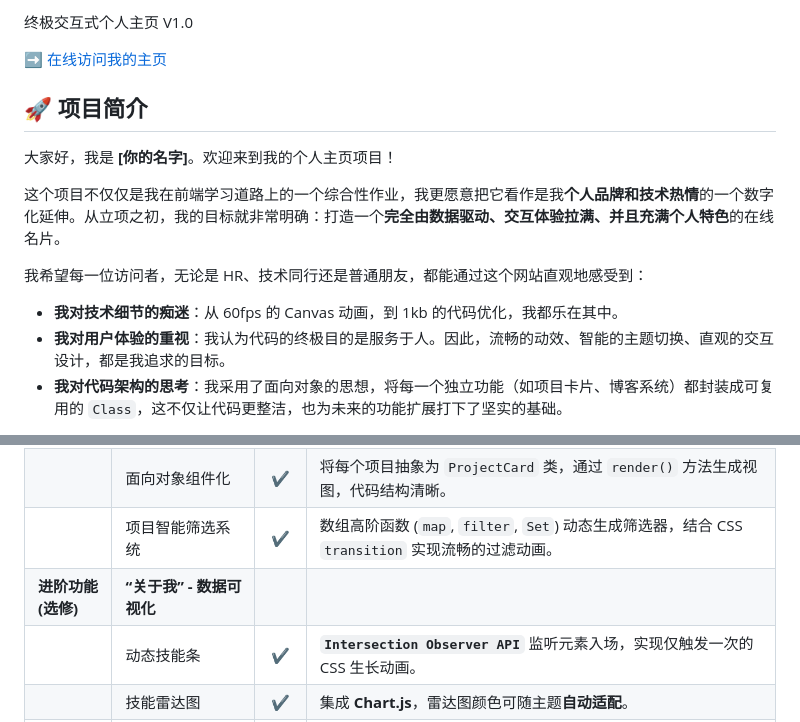
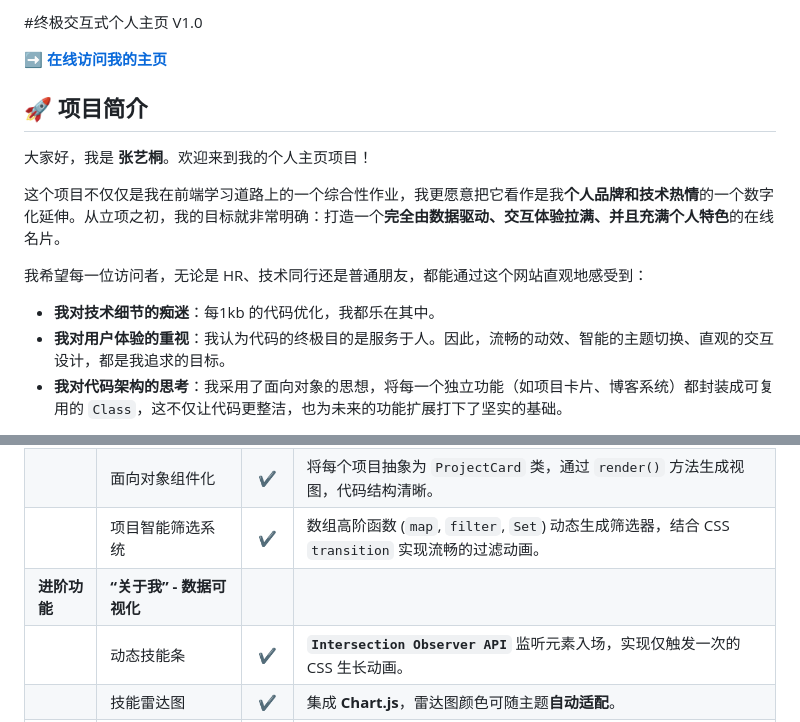
Before and after one commit to Layla12130/Layla12130.github.io, a Markdown page: README.md, 2 parts joined by grey strips. Rendered like a GitHub page.

```diff
--- a/README.md
+++ b/README.md
@@ -1,16 +1,16 @@
-终极交互式个人主页 V1.0
+#终极交互式个人主页 V1.0
 
-[➡️ 在线访问我的主页](https://Layla12130.github.io)
+**[➡️ 在线访问我的主页](https://Layla12130.github.io)**
 
 
 ## 🚀 项目简介
 
-大家好，我是 **[你的名字]**。欢迎来到我的个人主页项目！
+大家好，我是 **张艺桐**。欢迎来到我的个人主页项目！
 
 这个项目不仅仅是我在前端学习道路上的一个综合性作业，我更愿意把它看作是我**个人品牌和技术热情**的一个数字化延伸。从立项之初，我的目标就非常明确：打造一个**完全由数据驱动、交互体验拉满、并且充满个人特色**的在线名片。
 
 我希望每一位访问者，无论是 HR、技术同行还是普通朋友，都能通过这个网站直观地感受到：
-*   **我对技术细节的痴迷**：从 60fps 的 Canvas 动画，到 1kb 的代码优化，我都乐在其中。
+*   **我对技术细节的痴迷**：每1kb 的代码优化，我都乐在其中。
 *   **我对用户体验的重视**：我认为代码的终极目的是服务于人。因此，流畅的动效、智能的主题切换、直观的交互设计，都是我追求的目标。
 *   **我对代码架构的思考**：我采用了面向对象的思想，将每一个独立功能（如项目卡片、博客系统）都封装成可复用的 `Class`，这不仅让代码更整洁，也为未来的功能扩展打下了坚实的基础。
 
@@ -31,7 +31,7 @@
 |                    | 动态渲染 (GitHub API)        |  ✔️  | `async/await` + `fetch` 实时拉取仓库数据，告别手动更新。                                                           |
 |                    | 面向对象组件化               |  ✔️  | 将每个项目抽象为 `ProjectCard` 类，通过 `render()` 方法生成视图，代码结构清晰。                                        |
 |                    | 项目智能筛选系统             |  ✔️  | 数组高阶函数 (`map`, `filter`, `Set`) 动态生成筛选器，结合 CSS `transition` 实现流畅的过滤动画。                     |
-| **进阶功能 (选修)** | **“关于我” - 数据可视化**  |      |                                                                                                                     |
+| **进阶功能**        | **“关于我” - 数据可视化**  |      |                                                                                                                     |
 |                    | 动态技能条                   |  ✔️  | **`Intersection Observer API`** 监听元素入场，实现仅触发一次的 CSS 生长动画。                                        |
 |                    | 技能雷达图                   |  ✔️  | 集成 **Chart.js**，雷达图颜色可随主题**自动适配**。                                                                 |
 |                    | **“我的故事” - 叙事与交互**  |      |                                                                                                                     |
```
